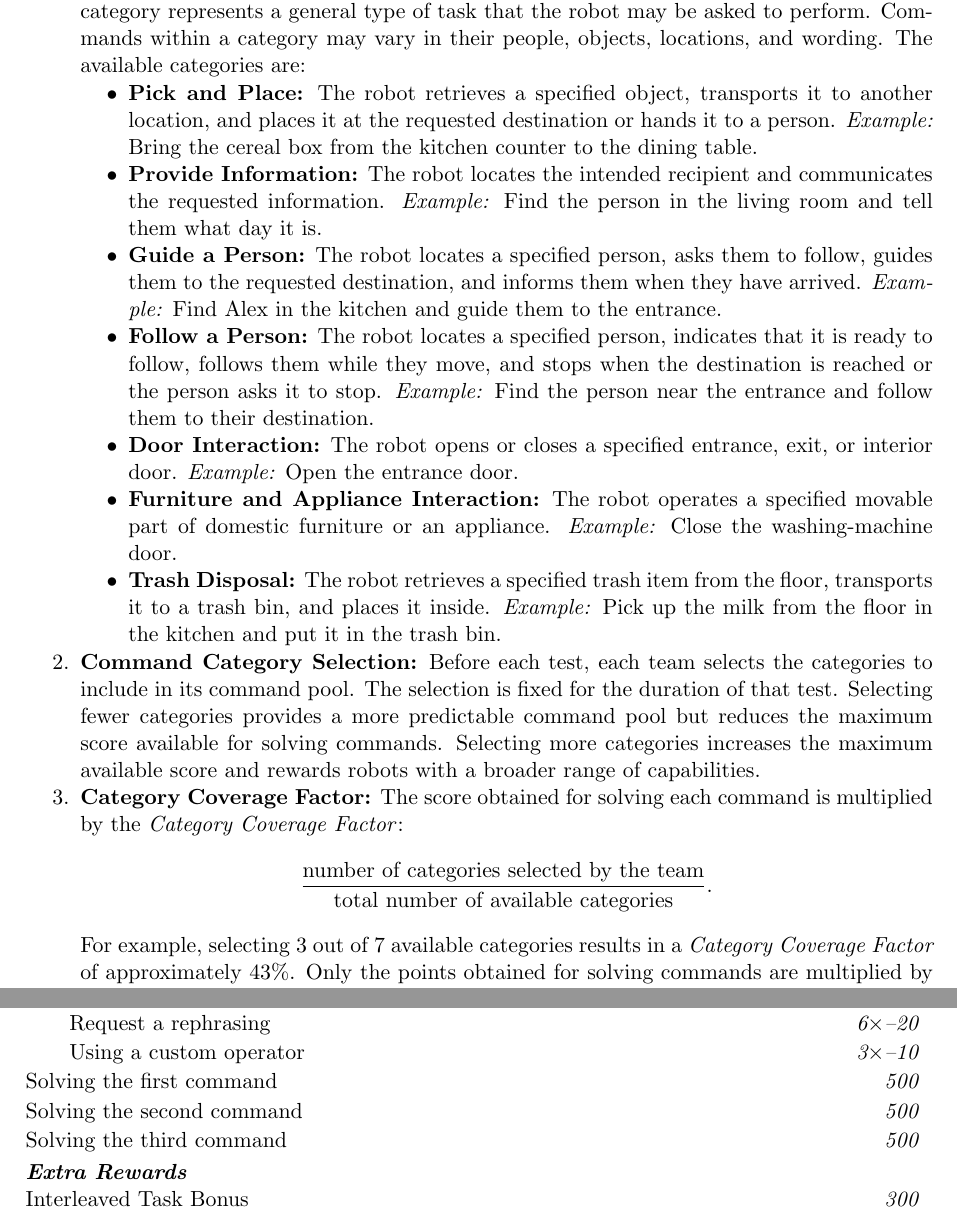
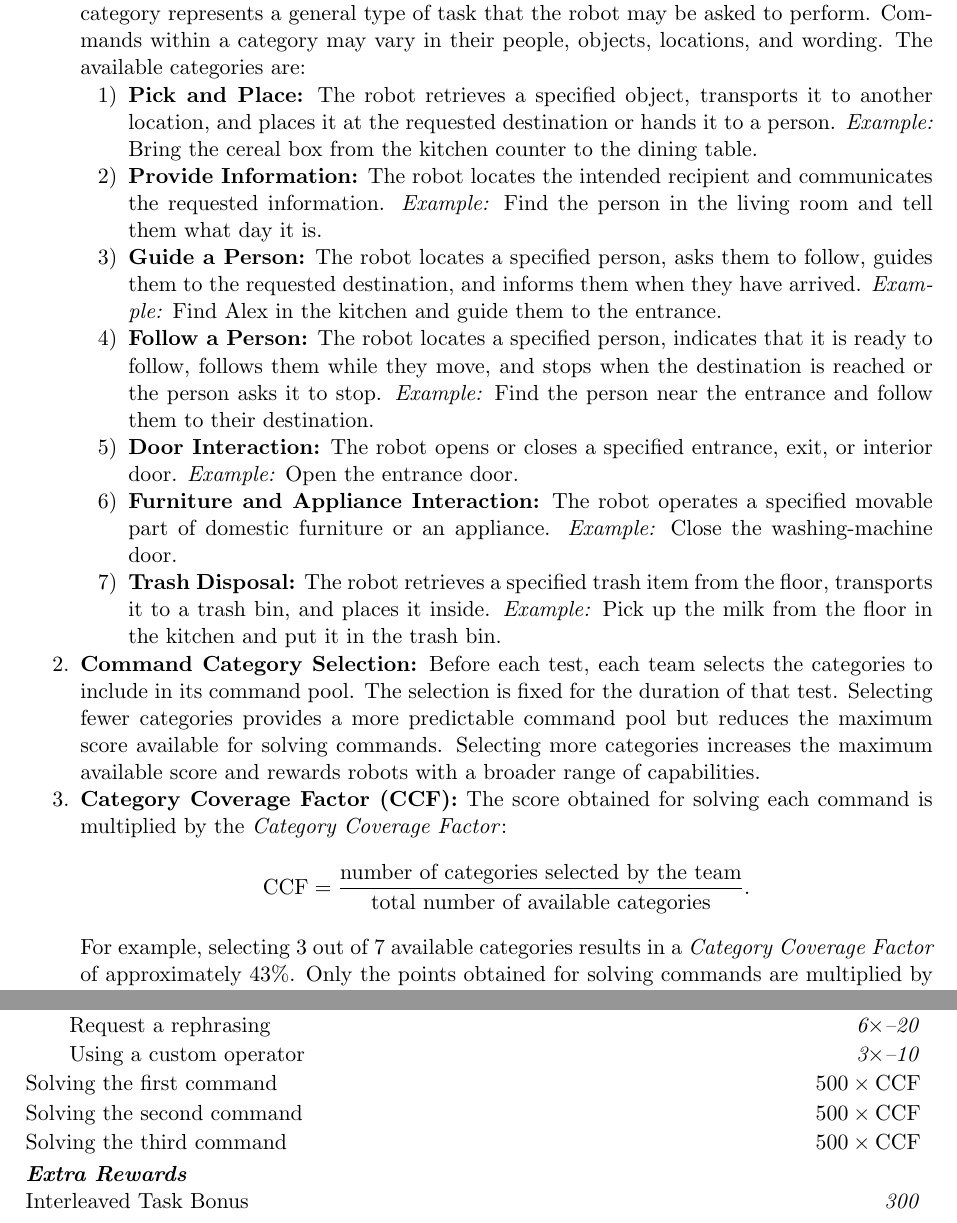
Before and after one commit to RoboCupAtHome/RuleBook, a LaTeX thesis (documents/rulebook.tex, which reads scoresheets/GPSR.tex, tasks/GPSR.tex): two parts of pages 52 and 54 of 74, joined at a grey line, cut so that both start at the same text. Compiled offline with pdfLaTeX.

Commit message:
Applied category coverage factor to GPSR command scoring

```diff
--- a/scoresheets/GPSR.tex
+++ b/scoresheets/GPSR.tex
@@ -1,11 +1,18 @@
+\makeatletter
+\newcommand{\gpsrCCFscoreitem}[1]{%
+	\addtocounter{currTestScore}{500}%
+	\@scoreitem{$500 \times \mathrm{CCF}$}{#1}%
+}
+\makeatother
+
 \begin{scorelist}[timelimit=7]
 	\scoreheading{Main Goal}
 	\scoreitem[3]{50}{Understand the spoken command}
 		\scorepen[6]{20}{Request a rephrasing}
 		\scorepen[3]{10}{Using a custom operator}
-	\scoreitem[1]{500}{Solving the first command}
-	\scoreitem[1]{500}{Solving the second command}
-	\scoreitem[1]{500}{Solving the third command}
+	\gpsrCCFscoreitem{Solving the first command}
+	\gpsrCCFscoreitem{Solving the second command}
+	\gpsrCCFscoreitem{Solving the third command}
 
 	\scoreheading{Extra Rewards}
 	\scoreitem{300}{Interleaved Task Bonus}
--- a/tasks/GPSR.tex
+++ b/tasks/GPSR.tex
@@ -46,7 +46,7 @@ The robot is asked to understand and execute commands requiring a wide range of
 \subsection*{Additional Rules and Remarks}
 \begin{enumerate}[nosep]
 	\item \textbf{Command Categories:} GPSR commands are organized into predefined categories. Each category represents a general type of task that the robot may be asked to perform. Commands within a category may vary in their people, objects, locations, and wording. The available categories are:
-	\begin{itemize}[nosep]
+	\begin{enumerate}[nosep,label=\arabic*)]
 		\item \textbf{Pick and Place:} The robot retrieves a specified object, transports it to another location, and places it at the requested destination or hands it to a person. \textit{Example:} Bring the cereal box from the kitchen counter to the dining table.
 		\item \textbf{Provide Information:} The robot locates the intended recipient and communicates the requested information. \textit{Example:} Find the person in the living room and tell them what day it is.
 		\item \textbf{Guide a Person:} The robot locates a specified person, asks them to follow, guides them to the requested destination, and informs them when they have arrived. \textit{Example:} Find Alex in the kitchen and guide them to the entrance.
@@ -54,11 +54,11 @@ The robot is asked to understand and execute commands requiring a wide range of
 		\item \textbf{Door Interaction:} The robot opens or closes a specified entrance, exit, or interior door. \textit{Example:} Open the entrance door.
 		\item \textbf{Furniture and Appliance Interaction:} The robot operates a specified movable part of domestic furniture or an appliance. \textit{Example:} Close the washing-machine door.
 		\item \textbf{Trash Disposal:} The robot retrieves a specified trash item from the floor, transports it to a trash bin, and places it inside. \textit{Example:} Pick up the milk from the floor in the kitchen and put it in the trash bin.
-	\end{itemize}
+	\end{enumerate}
 	\item \textbf{Command Category Selection:} Before each test, each team selects the categories to include in its command pool. The selection is fixed for the duration of that test. Selecting fewer categories provides a more predictable command pool but reduces the maximum score available for solving commands. Selecting more categories increases the maximum available score and rewards robots with a broader range of capabilities.
-	\item \textbf{Category Coverage Factor:} The score obtained for solving each command is multiplied by the \textit{Category Coverage Factor}:
+	\item \textbf{Category Coverage Factor (CCF):} The score obtained for solving each command is multiplied by the \textit{Category Coverage Factor}:
 	\[
-		\frac{\text{number of categories selected by the team}}{\text{total number of available categories}}.
+		\mathrm{CCF} = \frac{\text{number of categories selected by the team}}{\text{total number of available categories}}.
 	\]
 	For example, selecting 3 out of 7 available categories results in a \textit{Category Coverage Factor} of approximately 43\%. Only the points obtained for solving commands are multiplied by this factor. All other scores, bonuses, and penalties remain unchanged.
 	\item \textbf{Command generator:} Commands will be generated using the official command generator\footnote{\url{https://github.com/RoboCupAtHome/CommandGenerator}}. Commands will only be generated from categories selected by the team. Whenever possible, the three commands will be generated from different selected categories. Once a command has been generated it will be entered into an LLM to re-generate a similar phrase, e.g. the generated command is "get me a coke from the kitchen" re-phrased command is "Go to the kitchen, find a coke, and bring it to me". Each command may be re-phrased up to 3 times getting simpler with each rephrasing.
```
Also changed, not shown: tasks/GPSR.tex (2 more changed lines).
